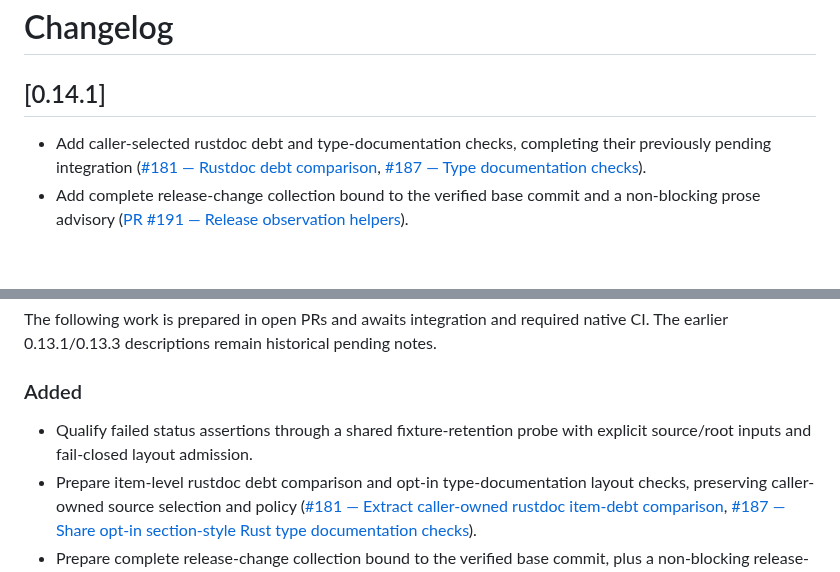
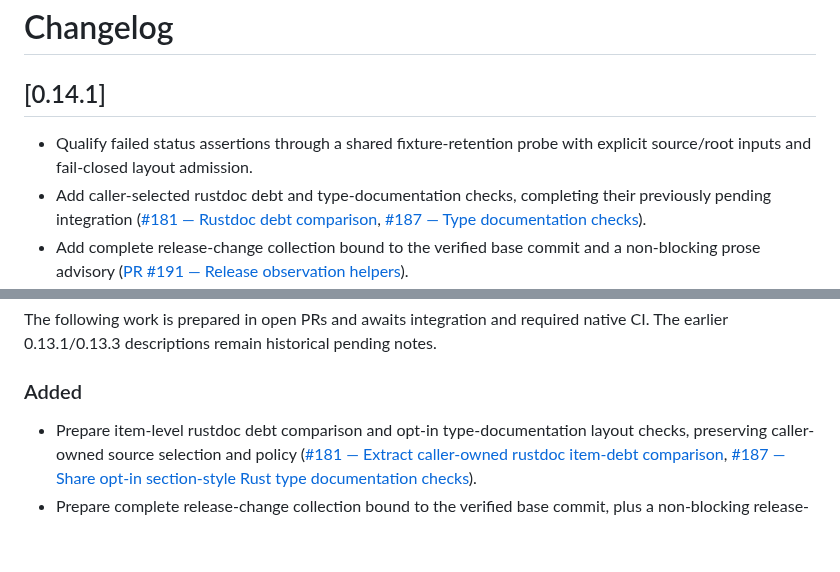
Before and after one commit to dragginzgame/shared-tooling, a Markdown page: CHANGELOG.md, 2 parts joined by grey strips. Drawn GitHub-style; blank space fills up the shorter version.

Commit message:
Keep assertion probe notes in the pending release draft

```diff
--- a/CHANGELOG.md
+++ b/CHANGELOG.md
@@ -2,6 +2,8 @@
 
 ## [0.14.1]
 
+- Qualify failed status assertions through a shared fixture-retention probe with
+  explicit source/root inputs and fail-closed layout admission.
 - Add caller-selected rustdoc debt and type-documentation checks, completing
   their previously pending integration
   ([#181 — Rustdoc debt comparison](https://github.com/dragginzgame/shared-tooling/issues/181),
@@ -26,8 +28,6 @@ native CI. The earlier 0.13.1/0.13.3 descriptions remain historical pending note
 
 ### Added
 
-- Qualify failed status assertions through a shared fixture-retention probe with
-  explicit source/root inputs and fail-closed layout admission.
 - Prepare item-level rustdoc debt comparison and opt-in type-documentation
   layout checks, preserving caller-owned source selection and policy
   ([#181 — Extract caller-owned rustdoc item-debt comparison](https://github.com/dragginzgame/shared-tooling/issues/181),
```
